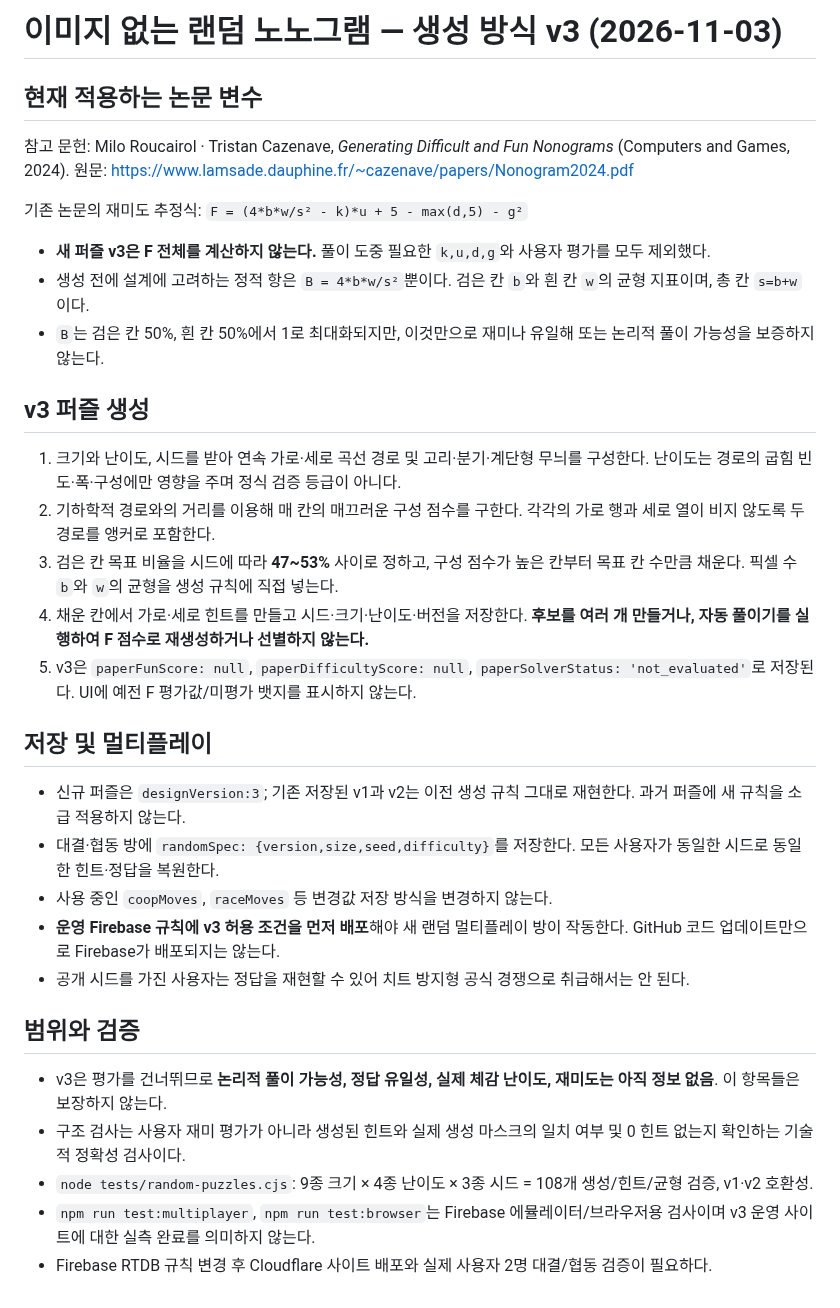
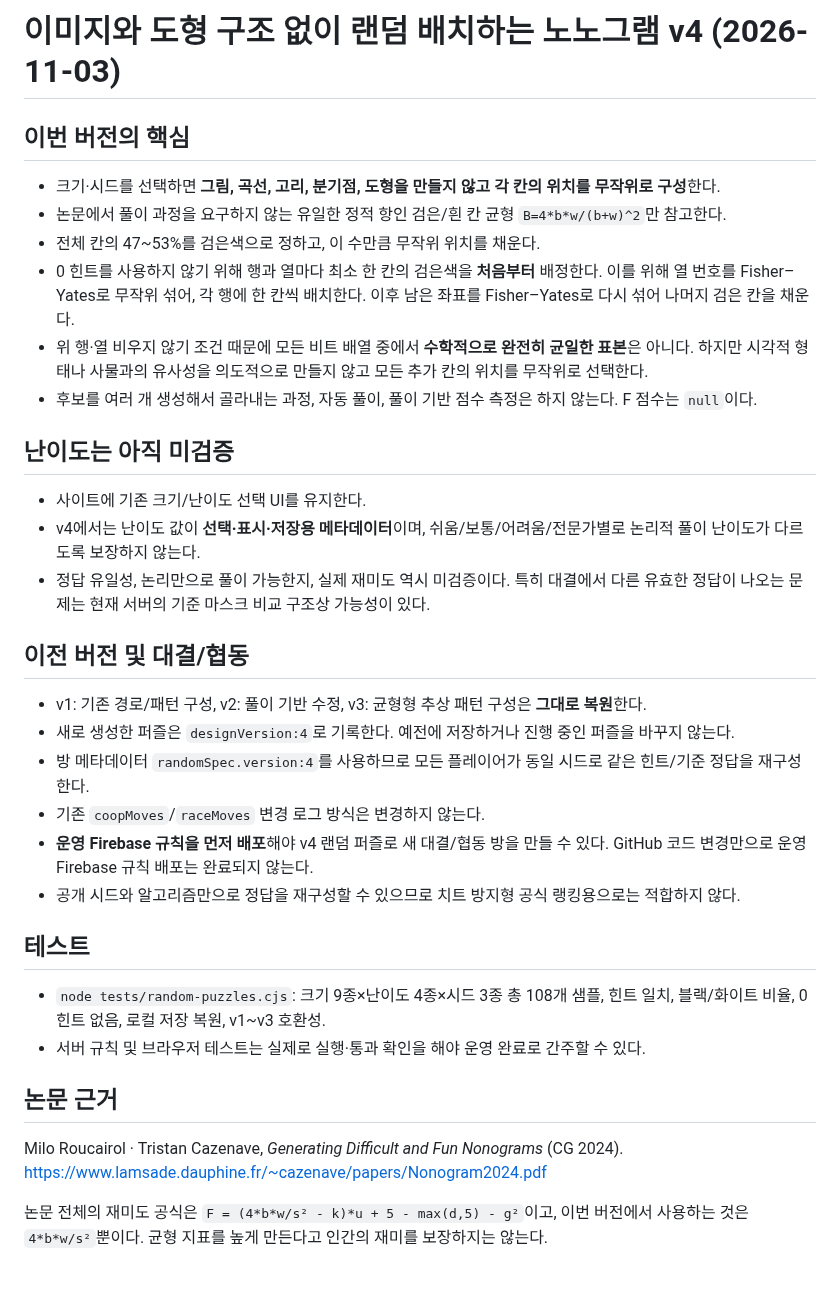
Before and after one commit to ishyun1227/nono-web, a Markdown page: docs/RANDOM_GENERATOR.md, the part around the change. GitHub-like rendering.

Commit message:
docs: clarify uniform-shuffle random placement and v4 compatibility

```diff
--- a/docs/RANDOM_GENERATOR.md
+++ b/docs/RANDOM_GENERATOR.md
@@ -1,33 +1,33 @@
-# 이미지 없는 랜덤 노노그램 — 생성 방식 v3 (2026-11-03)
+# 이미지와 도형 구조 없이 랜덤 배치하는 노노그램 v4 (2026-11-03)
 
-## 현재 적용하는 논문 변수
-참고 문헌: Milo Roucairol · Tristan Cazenave, *Generating Difficult and Fun Nonograms* (Computers and Games, 2024).
-원문: https://www.lamsade.dauphine.fr/~cazenave/papers/Nonogram2024.pdf
+## 이번 버전의 핵심
+- 크기·시드를 선택하면 **그림, 곡선, 고리, 분기점, 도형을 만들지 않고 각 칸의 위치를 무작위로 구성**한다.
+- 논문에서 풀이 과정을 요구하지 않는 유일한 정적 항인 검은/흰 칸 균형 `B=4*b*w/(b+w)^2`만 참고한다.
+- 전체 칸의 47~53%를 검은색으로 정하고, 이 수만큼 무작위 위치를 채운다.
+- 0 힌트를 사용하지 않기 위해 행과 열마다 최소 한 칸의 검은색을 **처음부터** 배정한다. 이를 위해 열 번호를 Fisher–Yates로 무작위 섞어, 각 행에 한 칸씩 배치한다. 이후 남은 좌표를 Fisher–Yates로 다시 섞어 나머지 검은 칸을 채운다.
+- 위 행·열 비우지 않기 조건 때문에 모든 비트 배열 중에서 **수학적으로 완전히 균일한 표본**은 아니다. 하지만 시각적 형태나 사물과의 유사성을 의도적으로 만들지 않고 모든 추가 칸의 위치를 무작위로 선택한다.
+- 후보를 여러 개 생성해서 골라내는 과정, 자동 풀이, 풀이 기반 점수 측정은 하지 않는다. F 점수는 `null`이다.
 
-기존 논문의 재미도 추정식:
-`F = (4*b*w/s² - k)*u + 5 - max(d,5) - g²`
+## 난이도는 아직 미검증
+- 사이트에 기존 크기/난이도 선택 UI를 유지한다.
+- v4에서는 난이도 값이 **선택·표시·저장용 메타데이터**이며, 쉬움/보통/어려움/전문가별로 논리적 풀이 난이도가 다르도록 보장하지 않는다.
+- 정답 유일성, 논리만으로 풀이 가능한지, 실제 재미도 역시 미검증이다. 특히 대결에서 다른 유효한 정답이 나오는 문제는 현재 서버의 기준 마스크 비교 구조상 가능성이 있다.
 
-- **새 퍼즐 v3은 F 전체를 계산하지 않는다.** 풀이 도중 필요한 `k,u,d,g`와 사용자 평가를 모두 제외했다.
-- 생성 전에 설계에 고려하는 정적 항은 `B = 4*b*w/s²`뿐이다. 검은 칸 `b`와 흰 칸 `w`의 균형 지표이며, 총 칸 `s=b+w`이다.
-- `B`는 검은 칸 50%, 흰 칸 50%에서 1로 최대화되지만, 이것만으로 재미나 유일해 또는 논리적 풀이 가능성을 보증하지 않는다.
+## 이전 버전 및 대결/협동
+- v1: 기존 경로/패턴 구성, v2: 풀이 기반 수정, v3: 균형형 추상 패턴 구성은 **그대로 복원**한다.
+- 새로 생성한 퍼즐은 `designVersion:4`로 기록한다. 예전에 저장하거나 진행 중인 퍼즐을 바꾸지 않는다.
+- 방 메타데이터 `randomSpec.version:4`를 사용하므로 모든 플레이어가 동일 시드로 같은 힌트/기준 정답을 재구성한다.
+- 기존 `coopMoves`/`raceMoves` 변경 로그 방식은 변경하지 않는다.
+- **운영 Firebase 규칙을 먼저 배포**해야 v4 랜덤 퍼즐로 새 대결/협동 방을 만들 수 있다. GitHub 코드 변경만으로 운영 Firebase 규칙 배포는 완료되지 않는다.
+- 공개 시드와 알고리즘만으로 정답을 재구성할 수 있으므로 치트 방지형 공식 랭킹용으로는 적합하지 않다.
 
-## v3 퍼즐 생성
-1. 크기와 난이도, 시드를 받아 연속 가로·세로 곡선 경로 및 고리·분기·계단형 무늬를 구성한다. 난이도는 경로의 굽힘 빈도·폭·구성에만 영향을 주며 정식 검증 등급이 아니다.
-2. 기하학적 경로와의 거리를 이용해 매 칸의 매끄러운 구성 점수를 구한다. 각각의 가로 행과 세로 열이 비지 않도록 두 경로를 앵커로 포함한다.
-3. 검은 칸 목표 비율을 시드에 따라 **47~53%** 사이로 정하고, 구성 점수가 높은 칸부터 목표 칸 수만큼 채운다. 픽셀 수 `b`와 `w`의 균형을 생성 규칙에 직접 넣는다.
-4. 채운 칸에서 가로·세로 힌트를 만들고 시드·크기·난이도·버전을 저장한다. **후보를 여러 개 만들거나, 자동 풀이기를 실행하여 F 점수로 재생성하거나 선별하지 않는다.**
-5. v3은 `paperFunScore: null`, `paperDifficultyScore: null`, `paperSolverStatus: 'not_evaluated'`로 저장된다. UI에 예전 F 평가값/미평가 뱃지를 표시하지 않는다.
+## 테스트
+- `node tests/random-puzzles.cjs`: 크기 9종×난이도 4종×시드 3종 총 108개 샘플, 힌트 일치, 블랙/화이트 비율, 0 힌트 없음, 로컬 저장 복원, v1~v3 호환성.
+- 서버 규칙 및 브라우저 테스트는 실제로 실행·통과 확인을 해야 운영 완료로 간주할 수 있다.
 
-## 저장 및 멀티플레이
-- 신규 퍼즐은 `designVersion:3`; 기존 저장된 v1과 v2는 이전 생성 규칙 그대로 재현한다. 과거 퍼즐에 새 규칙을 소급 적용하지 않는다.
-- 대결·협동 방에 `randomSpec: {version,size,seed,difficulty}`를 저장한다. 모든 사용자가 동일한 시드로 동일한 힌트·정답을 복원한다.
-- 사용 중인 `coopMoves`, `raceMoves` 등 변경값 저장 방식을 변경하지 않는다.
-- **운영 Firebase 규칙에 v3 허용 조건을 먼저 배포**해야 새 랜덤 멀티플레이 방이 작동한다. GitHub 코드 업데이트만으로 Firebase가 배포되지는 않는다.
-- 공개 시드를 가진 사용자는 정답을 재현할 수 있어 치트 방지형 공식 경쟁으로 취급해서는 안 된다.
+## 논문 근거
+Milo Roucairol · Tristan Cazenave, *Generating Difficult and Fun Nonograms* (CG 2024).
+https://www.lamsade.dauphine.fr/~cazenave/papers/Nonogram2024.pdf
 
-## 범위와 검증
-- v3은 평가를 건너뛰므로 **논리적 풀이 가능성, 정답 유일성, 실제 체감 난이도, 재미도는 아직 정보 없음**. 이 항목들은 보장하지 않는다.
-- 구조 검사는 사용자 재미 평가가 아니라 생성된 힌트와 실제 생성 마스크의 일치 여부 및 0 힌트 없는지 확인하는 기술적 정확성 검사이다.
-- `node tests/random-puzzles.cjs`: 9종 크기 × 4종 난이도 × 3종 시드 = 108개 생성/힌트/균형 검증, v1·v2 호환성.
-- `npm run test:multiplayer`, `npm run test:browser`는 Firebase 에뮬레이터/브라우저용 검사이며 v3 운영 사이트에 대한 실측 완료를 의미하지 않는다.
-- Firebase RTDB 규칙 변경 후 Cloudflare 사이트 배포와 실제 사용자 2명 대결/협동 검증이 필요하다.
+논문 전체의 재미도 공식은 `F = (4*b*w/s² - k)*u + 5 - max(d,5) - g²`이고,
+이번 버전에서 사용하는 것은 `4*b*w/s²`뿐이다. 균형 지표를 높게 만든다고 인간의 재미를 보장하지는 않는다.
```
